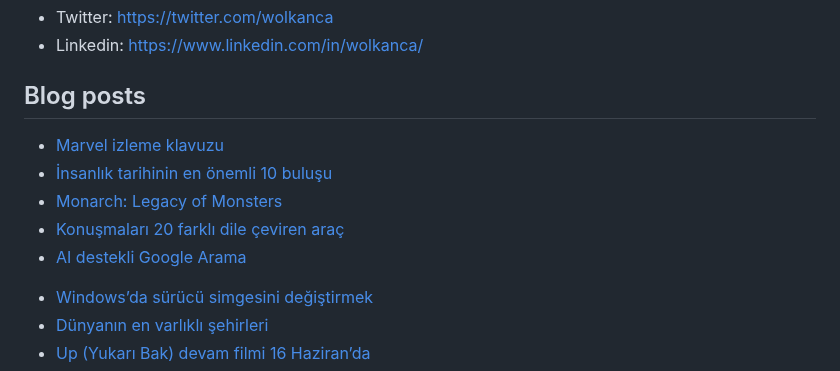
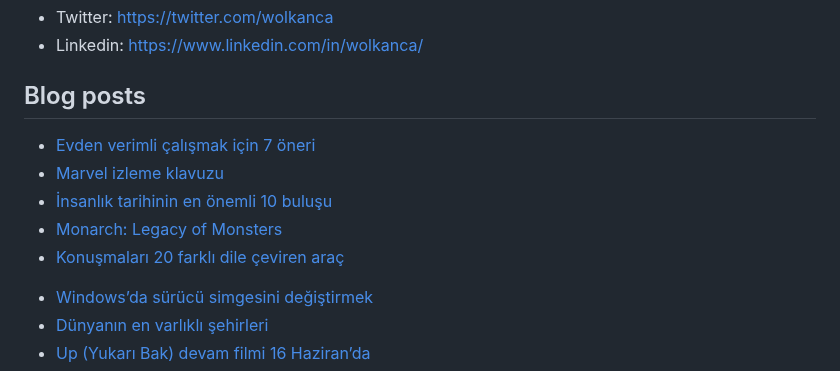
Before and after one commit to wolkanca/volkanyilmaz, a Markdown page: README.md, the part around the change. Drawn GitHub-style.

Commit message:
Updated with the latest blog posts

```diff
--- a/README.md
+++ b/README.md
@@ -11,11 +11,11 @@ Cloudflare Pages. Test. Volkan. https://volkan.pages.dev/
 
 ## Blog posts
 <!-- BLOG-POST-LIST:START -->
+- [Evden verimli çalışmak için 7 öneri](https://wolkanca.com/evden-verimli-calismak-icin-7-oneri/)
 - [Marvel izleme klavuzu](https://wolkanca.com/marvel-izleme-klavuzu/)
 - [İnsanlık tarihinin en önemli 10 buluşu](https://wolkanca.com/insanlik-tarihinin-en-onemli-10-bulusu/)
 - [Monarch: Legacy of Monsters](https://wolkanca.com/monarch-legacy-of-monsters/)
 - [Konuşmaları 20 farklı dile çeviren araç](https://wolkanca.com/konusmalari-20-farkli-dile-ceviren-arac/)
-- [AI destekli Google Arama](https://wolkanca.com/ai-destekli-google-arama/)
 <!-- BLOG-POST-LIST:END -->
 
 
```
